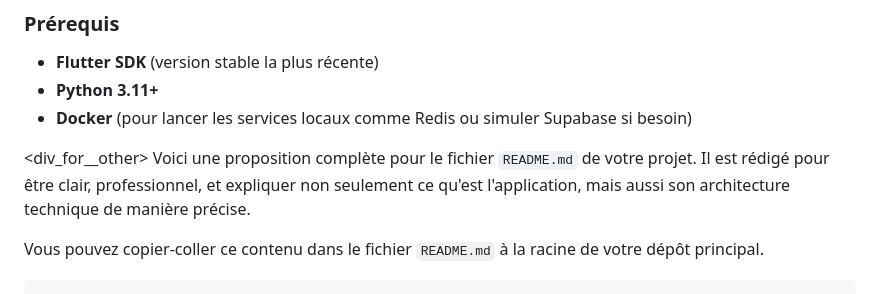
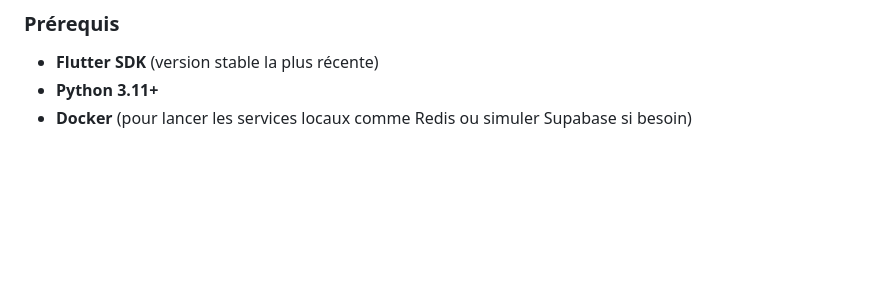
Before and after one commit to PerfectWin7777/mindforge-landing, a Markdown page: README.md, the part around one of its changes. Rendered like a GitHub page; blank space fills up the shorter version.

Commit message:
mise a jour du read.me

````diff
--- a/README.md
+++ b/README.md
@@ -73,12 +73,6 @@ Hébergé sur **GitHub Pages** pour une disponibilité maximale et une maintenan
 - **Python 3.11+**
 - **Docker** (pour lancer les services locaux comme Redis ou simuler Supabase si besoin)
 
-<div_for__other>
-Voici une proposition complète pour le fichier `README.md` de votre projet. Il est rédigé pour être clair, professionnel, et expliquer non seulement ce qu'est l'application, mais aussi son architecture technique de manière précise.
-
-Vous pouvez copier-coller ce contenu dans le fichier `README.md` à la racine de votre dépôt principal.
-
-```markdown
 # 🧠 MindForge - L'Écosystème Intelligent pour l'Enseignement au Cameroun
 
 <div align="center">
````
Also changed, not shown: other parts of README.md (+2 -1 lines).
